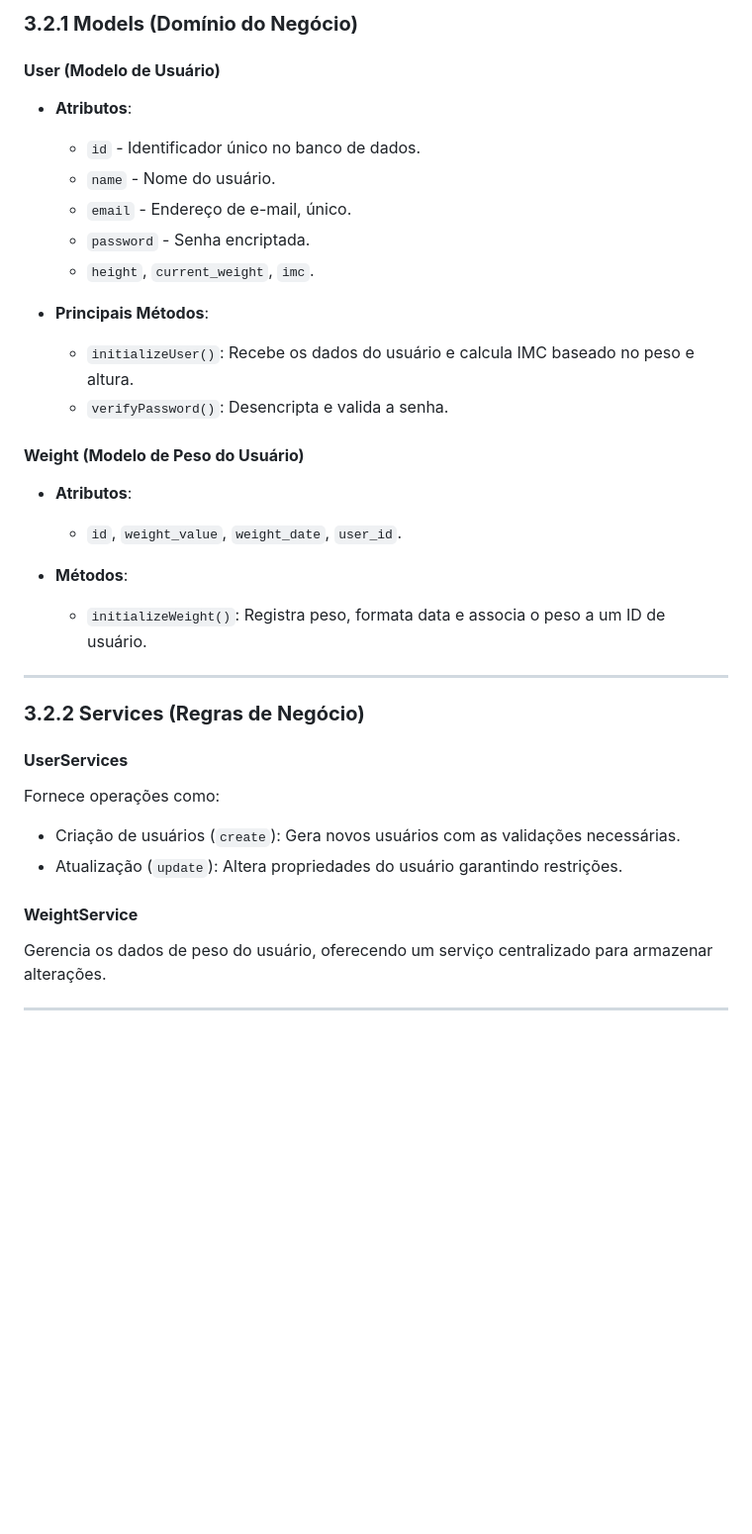
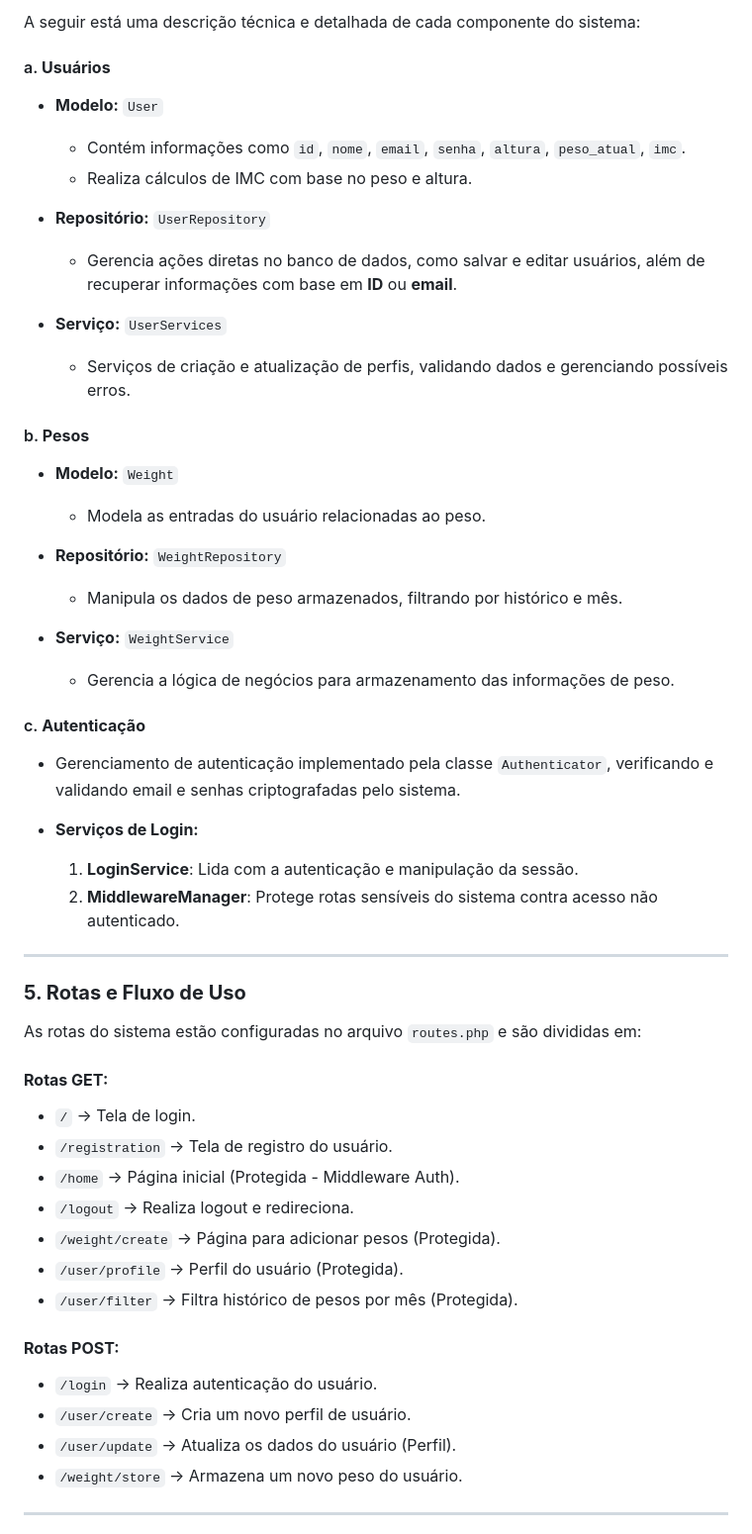
Before and after one commit to marcio-daniel/CRUD-PHP, a Markdown page: Documentation.md, the part around the change printed below. Shown: that part at 99% size. GitHub-like rendering; blank space fills up the shorter version.

```diff
--- a/Documentation.md
+++ b/Documentation.md
@@ -59,34 +63,54 @@ Repository - Lida com armazenagem dos dados em BD.
 
-### **3.2.1 Models (Domínio do Negócio)**
-#### **User (Modelo de Usuário)**
-- **Atributos**:
-  - `id` - Identificador único no banco de dados.
-  - `name` - Nome do usuário.
-  - `email` - Endereço de e-mail, único.
-  - `password` - Senha encriptada.
-  - `height`, `current_weight`, `imc`.
+A seguir está uma descrição técnica e detalhada de cada componente do sistema:
 
-- **Principais Métodos**:
-  - `initializeUser()`: Recebe os dados do usuário e calcula IMC baseado no peso e altura.
-  - `verifyPassword()`: Desencripta e valida a senha.
+#### a. **Usuários**
+- **Modelo:** `User`
+  - Contém informações como `id`, `nome`, `email`, `senha`, `altura`, `peso_atual`, `imc`.
+  - Realiza cálculos de IMC com base no peso e altura.
 
-#### **Weight (Modelo de Peso do Usuário)**
-- **Atributos**:
-  - `id`, `weight_value`, `weight_date`, `user_id`.
+- **Repositório:** `UserRepository`
+  - Gerencia ações diretas no banco de dados, como salvar e editar usuários, além de recuperar informações com base em **ID** ou **email**.
 
-- **Métodos**:
-  - `initializeWeight()`: Registra peso, formata data e associa o peso a um ID de usuário.
+- **Serviço:** `UserServices`
+  - Serviços de criação e atualização de perfis, validando dados e gerenciando possíveis erros.
+
+#### b. **Pesos**
+- **Modelo:** `Weight`
+  - Modela as entradas do usuário relacionadas ao peso.
+
+- **Repositório:** `WeightRepository`
+  - Manipula os dados de peso armazenados, filtrando por histórico e mês.
+
+- **Serviço:** `WeightService`
+  - Gerencia a lógica de negócios para armazenamento das informações de peso.
+
+#### c. **Autenticação**
+- Gerenciamento de autenticação implementado pela classe `Authenticator`, verificando e validando email e senhas criptografadas pelo sistema.
+
+- **Serviços de Login:**
+  1. **LoginService**: Lida com a autenticação e manipulação da sessão.
+  2. **MiddlewareManager**: Protege rotas sensíveis do sistema contra acesso não autenticado.
 
 ---
 
-### **3.2.2 Services (Regras de Negócio)**
-#### **UserServices**
-Fornece operações como:
-- Criação de usuários (`create`): Gera novos usuários com as validações necessárias.
-- Atualização (`update`): Altera propriedades do usuário garantindo restrições.
+### **5. Rotas e Fluxo de Uso**
 
-#### **WeightService**
-Gerencia os dados de peso do usuário, oferecendo um serviço centralizado para armazenar alterações.
+As rotas do sistema estão configuradas no arquivo `routes.php` e são divididas em:
+
+#### **Rotas GET:**
+- `/` -> Tela de login.
+- `/registration` -> Tela de registro do usuário.
+- `/home` -> Página inicial (Protegida - Middleware Auth).
+- `/logout` -> Realiza logout e redireciona.
+- `/weight/create` -> Página para adicionar pesos (Protegida).
+- `/user/profile` -> Perfil do usuário (Protegida).
+- `/user/filter` -> Filtra histórico de pesos por mês (Protegida).
+
+#### **Rotas POST:**
+- `/login` -> Realiza autenticação do usuário.
+- `/user/create` -> Cria um novo perfil de usuário.
+- `/user/update` -> Atualiza os dados do usuário (Perfil).
+- `/weight/store` -> Armazena um novo peso do usuário.
 
 ---
 
```
Also changed, not shown: other parts of Documentation.md (+85 -104 lines).
